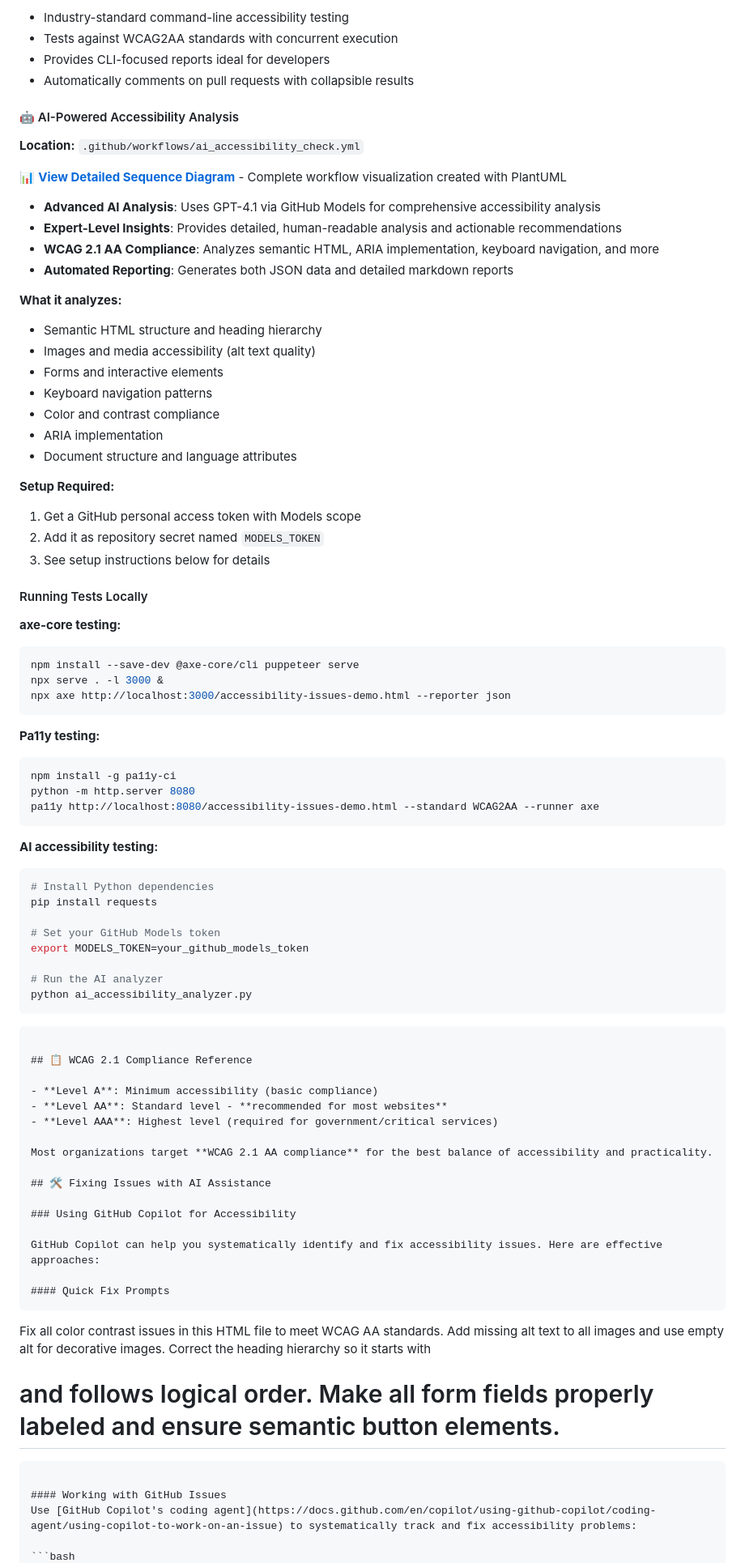
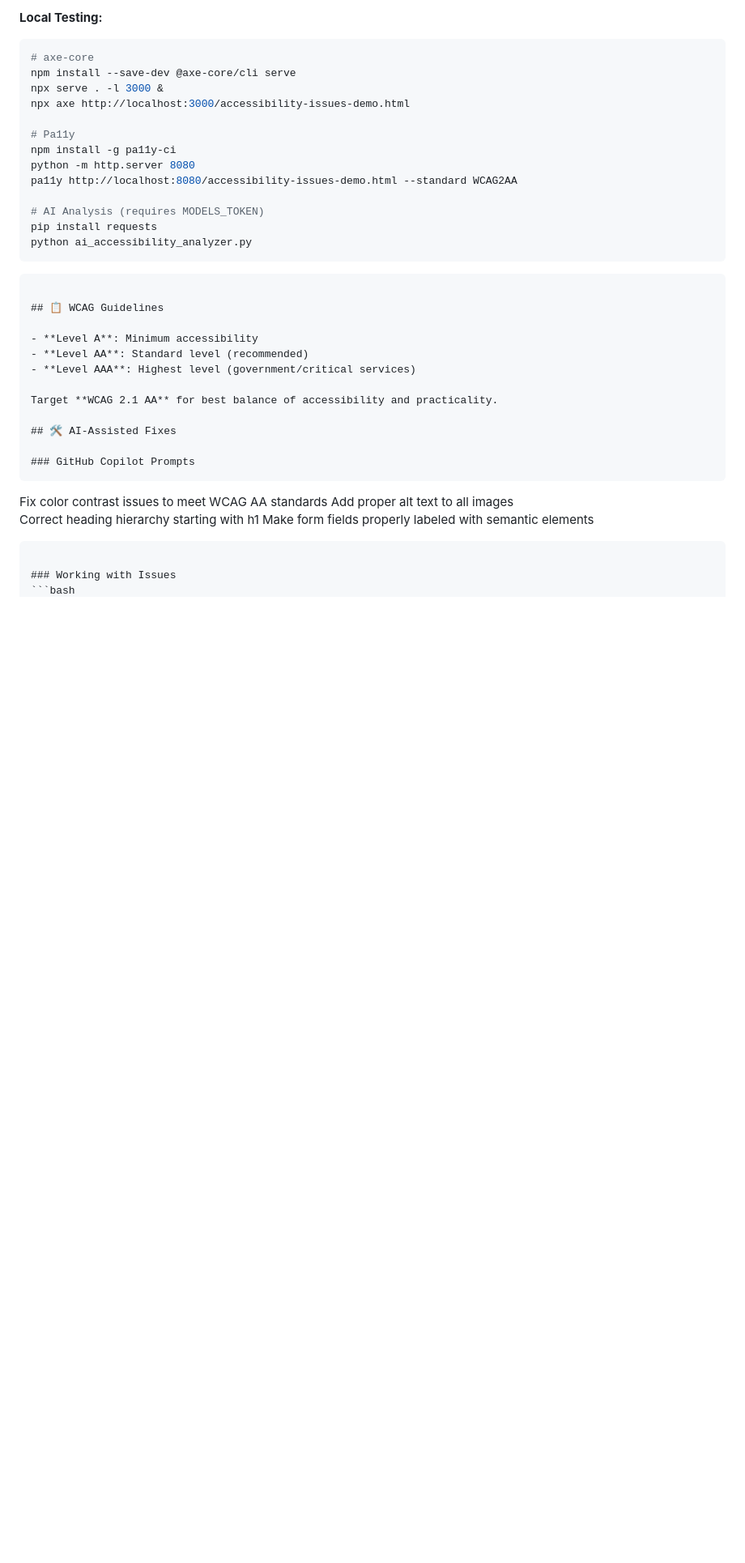
Before and after one commit to roryp/accessibilitydemo, a Markdown page: README.md, the part around one of its changes. Shown at 81% size. Rendered like a GitHub page; blank space fills up the shorter version.

````diff
--- a/README.md
+++ b/README.md
@@ -73,86 +64,40 @@ This project includes **three automated testing workflows** that run on every pu
 
-- Industry-standard command-line accessibility testing
-- Tests against WCAG2AA standards with concurrent execution
-- Provides CLI-focused reports ideal for developers
-- Automatically comments on pull requests with collapsible results
+**Local Testing:**
+```bash
+# axe-core
+npm install --save-dev @axe-core/cli serve
+npx serve . -l 3000 &
+npx axe http://localhost:3000/accessibility-issues-demo.html
 
-#### 🤖 AI-Powered Accessibility Analysis
-**Location:** `.github/workflows/ai_accessibility_check.yml`
-
-📊 **[View Detailed Sequence Diagram](sequence_diagram.md)** - Complete workflow visualization created with PlantUML
-
-- **Advanced AI Analysis**: Uses GPT-4.1 via GitHub Models for comprehensive accessibility analysis
-- **Expert-Level Insights**: Provides detailed, human-readable analysis and actionable recommendations
-- **WCAG 2.1 AA Compliance**: Analyzes semantic HTML, ARIA implementation, keyboard navigation, and more
-- **Automated Reporting**: Generates both JSON data and detailed markdown reports
-
-**What it analyzes:**
-- Semantic HTML structure and heading hierarchy
-- Images and media accessibility (alt text quality)
-- Forms and interactive elements
-- Keyboard navigation patterns
-- Color and contrast compliance
-- ARIA implementation
-- Document structure and language attributes
-
-**Setup Required:**
-1. Get a GitHub personal access token with Models scope
-2. Add it as repository secret named `MODELS_TOKEN`
-3. See setup instructions below for details
-
-#### Running Tests Locally
-
-**axe-core testing:**
-```bash
-npm install --save-dev @axe-core/cli puppeteer serve
-npx serve . -l 3000 &
-npx axe http://localhost:3000/accessibility-issues-demo.html --reporter json
-```
-
-**Pa11y testing:**
-```bash
+# Pa11y
 npm install -g pa11y-ci
 python -m http.server 8080
-pa11y http://localhost:8080/accessibility-issues-demo.html --standard WCAG2AA --runner axe
-```
+pa11y http://localhost:8080/accessibility-issues-demo.html --standard WCAG2AA
 
-**AI accessibility testing:**
-```bash
-# Install Python dependencies
+# AI Analysis (requires MODELS_TOKEN)
 pip install requests
-
-# Set your GitHub Models token
-export MODELS_TOKEN=your_github_models_token
-
-# Run the AI analyzer
 python ai_accessibility_analyzer.py
 ```
 
 ```
 
-## 📋 WCAG 2.1 Compliance Reference
+## 📋 WCAG Guidelines
 
-- **Level A**: Minimum accessibility (basic compliance)
-- **Level AA**: Standard level - **recommended for most websites**
-- **Level AAA**: Highest level (required for government/critical services)
+- **Level A**: Minimum accessibility
+- **Level AA**: Standard level (recommended)
+- **Level AAA**: Highest level (government/critical services)
 
-Most organizations target **WCAG 2.1 AA compliance** for the best balance of accessibility and practicality.
+Target **WCAG 2.1 AA** for best balance of accessibility and practicality.
 
-## 🛠️ Fixing Issues with AI Assistance
+## 🛠️ AI-Assisted Fixes
 
-### Using GitHub Copilot for Accessibility
-
-GitHub Copilot can help you systematically identify and fix accessibility issues. Here are effective approaches:
-
-#### Quick Fix Prompts
+### GitHub Copilot Prompts
 ```
-Fix all color contrast issues in this HTML file to meet WCAG AA standards.
-Add missing alt text to all images and use empty alt for decorative images.
-Correct the heading hierarchy so it starts with <h1> and follows logical order.
-Make all form fields properly labeled and ensure semantic button elements.
+Fix color contrast issues to meet WCAG AA standards
+Add proper alt text to all images
+Correct heading hierarchy starting with h1
+Make form fields properly labeled with semantic elements
 ```
 
-#### Working with GitHub Issues
-Use [GitHub Copilot's coding agent](https://docs.github.com/en/copilot/using-github-copilot/coding-agent/using-copilot-to-work-on-an-issue) to systematically track and fix accessibility problems:
-
+### Working with Issues
 ```bash
````
Also changed, not shown: other parts of README.md (+64 -111 lines).
